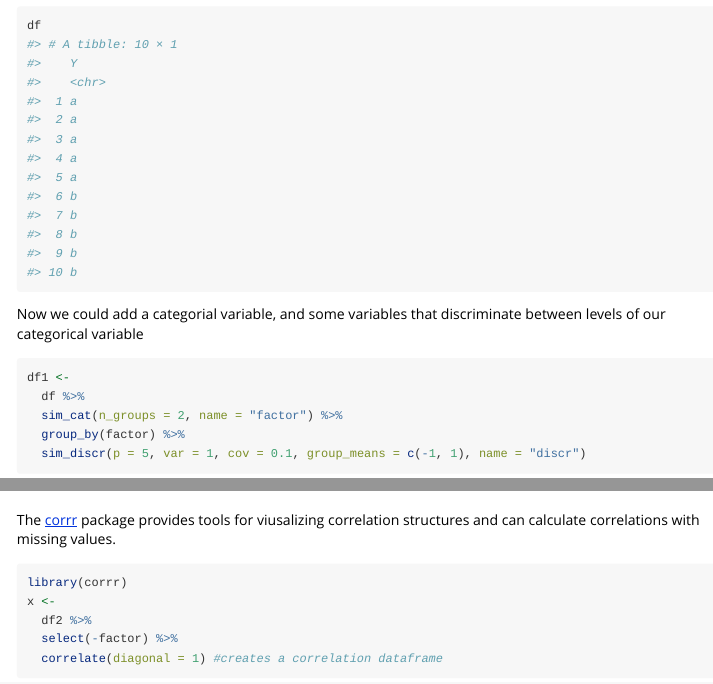
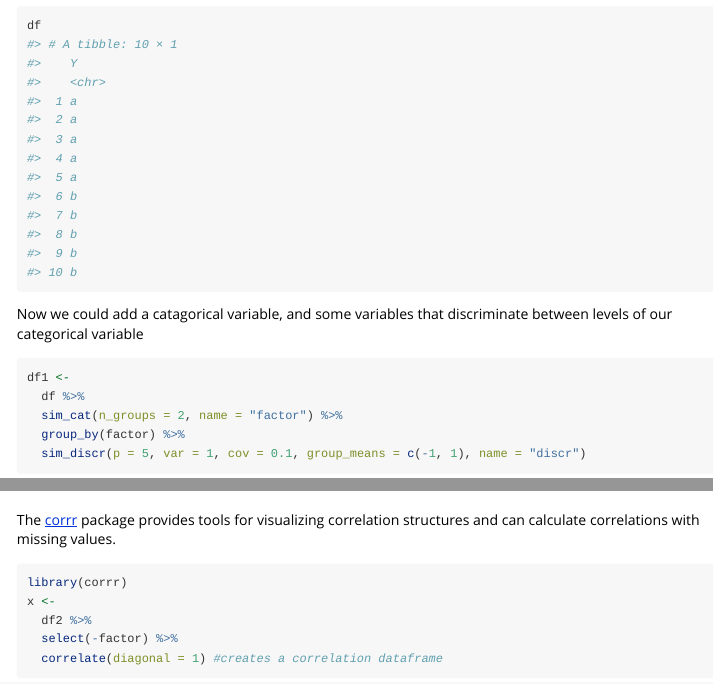
Before and after one commit to Aariq/holodeck, an R Markdown document (vignettes/simulating-data.Rmd): the page in a window 1100 px wide, from 1670 px down, and a second part further down, joined at a grey line. Rendered offline with R 4.5, knitr and Pandoc, with nearby package versions; some code elsewhere in the file could not run offline; long lines of code are wrapped; common packages that the code uses without loading them are loaded.

Commit message:
spell check

````diff
--- a/vignettes/simulating-data.Rmd
+++ b/vignettes/simulating-data.Rmd
@@ -72,7 +72,7 @@ df <-
 df
 ```
 
-Now we could add a categorial variable, and some variables that discriminate between levels of our categorical variable
+Now we could add a catagorical variable, and some variables that discriminate between levels of our categorical variable
 
 ```{r}
 df1 <-
@@ -95,7 +95,7 @@ df2
 
 # Visualizing correlation
 
-The [corrr](https://github.com/drsimonj/corrr) package provides tools for viusalizing correlation structures and can calculate correlations with missing values.
+The [corrr](https://github.com/drsimonj/corrr) package provides tools for visualizing correlation structures and can calculate correlations with missing values.
 
 ```{r}
 library(corrr)
````
Also changed, not shown: NEWS.md (+3 -0 lines), R/ropls_helpers.R (+1 -1 lines), R/sim_multvar.R (+1 -1 lines), 1 other file.
